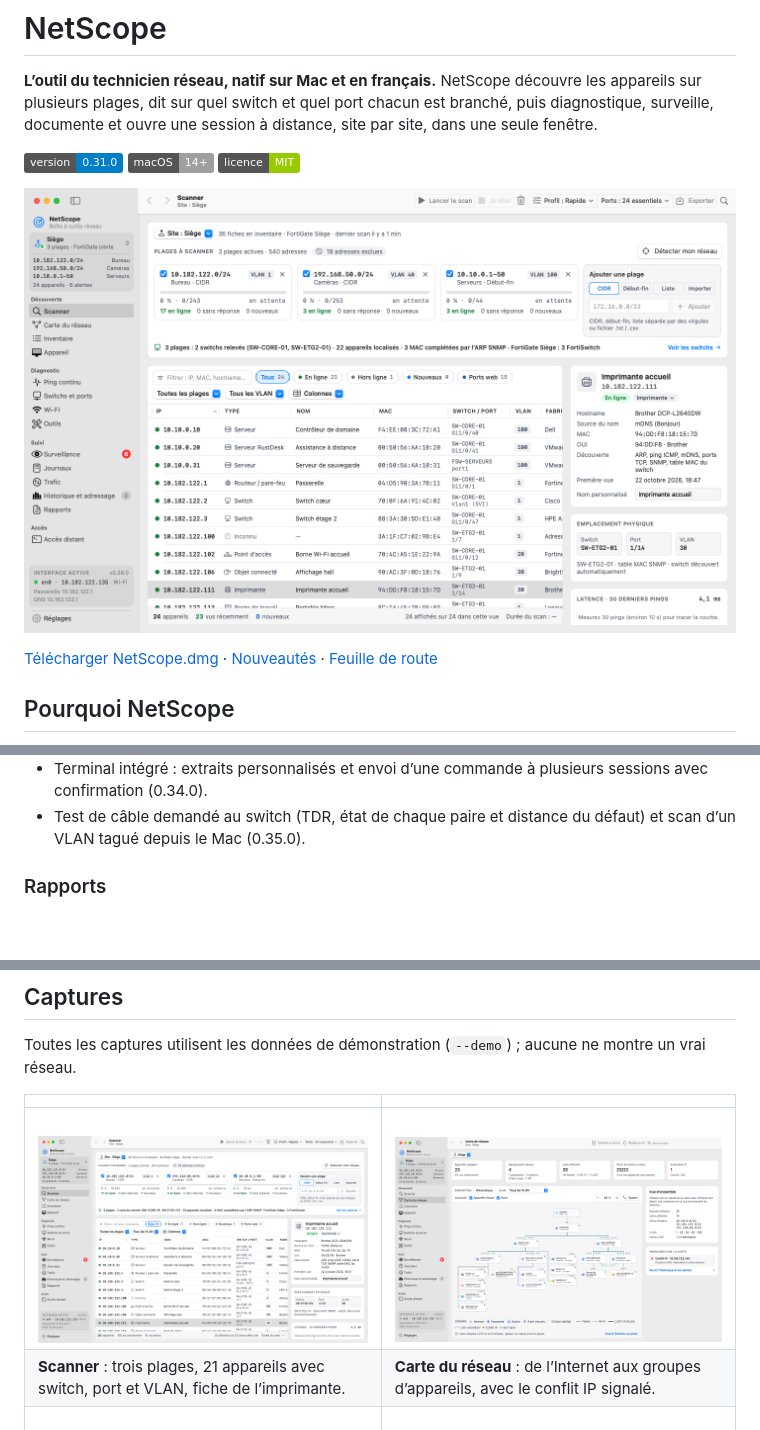
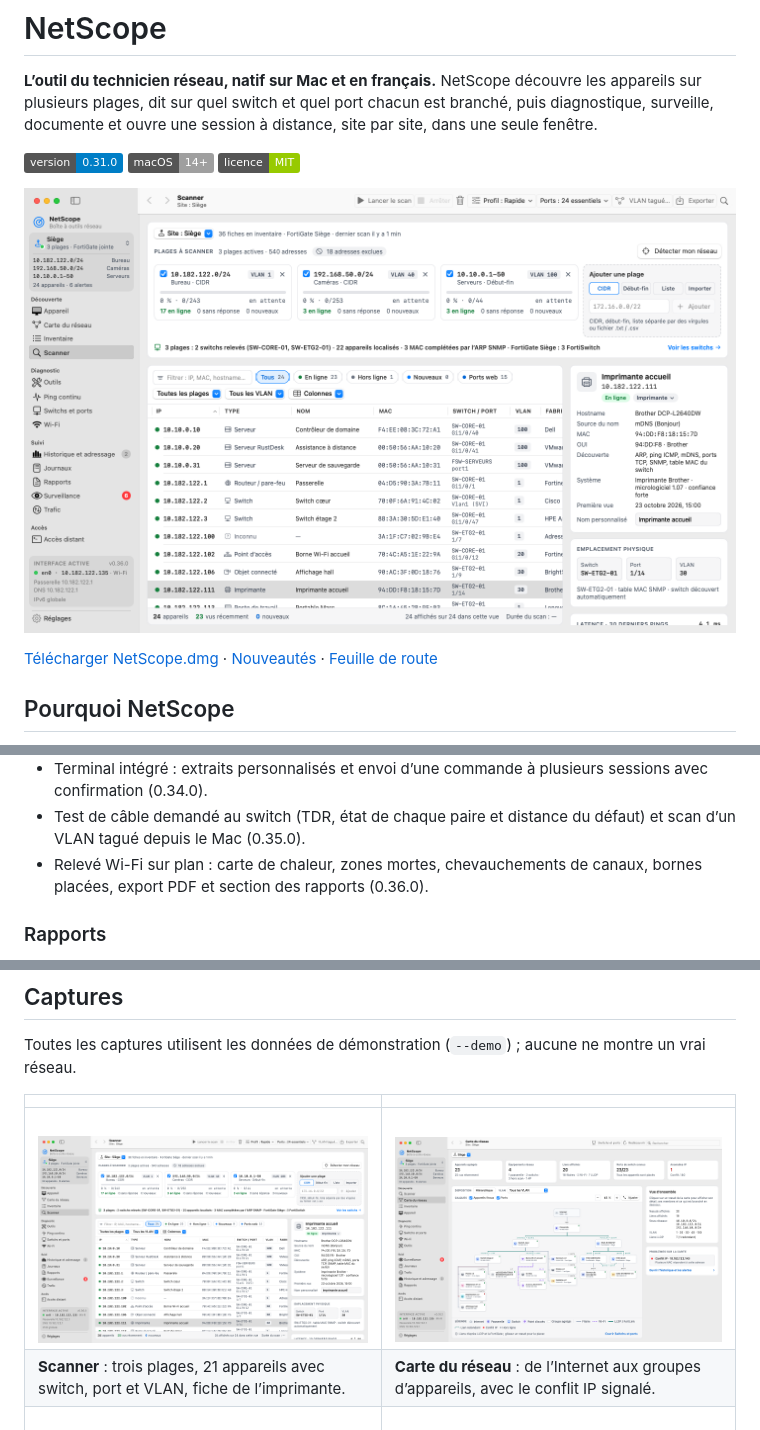
Before and after one commit to mdany75/NetScope, a Markdown page: README.md, 3 parts joined by grey strips. GitHub-like rendering; pictures changed too: docs/captures/01-scanner.png; badges without logos; blank space fills up the shorter version.

```diff
--- a/README.md
+++ b/README.md
@@ -149,6 +149,8 @@ surveille, documente et ouvre une session à distance, site par site, dans une s
   confirmation (0.34.0).
 - Test de câble demandé au switch (TDR, état de chaque paire et distance du défaut) et scan
   d’un VLAN tagué depuis le Mac (0.35.0).
+- Relevé Wi-Fi sur plan : carte de chaleur, zones mortes, chevauchements de canaux, bornes
+  placées, export PDF et section des rapports (0.36.0).
 
 ### Rapports
 
```
Also changed, not shown: CHANGELOG.md (+22 -0 lines), docs/capture.png, 1 other file.
